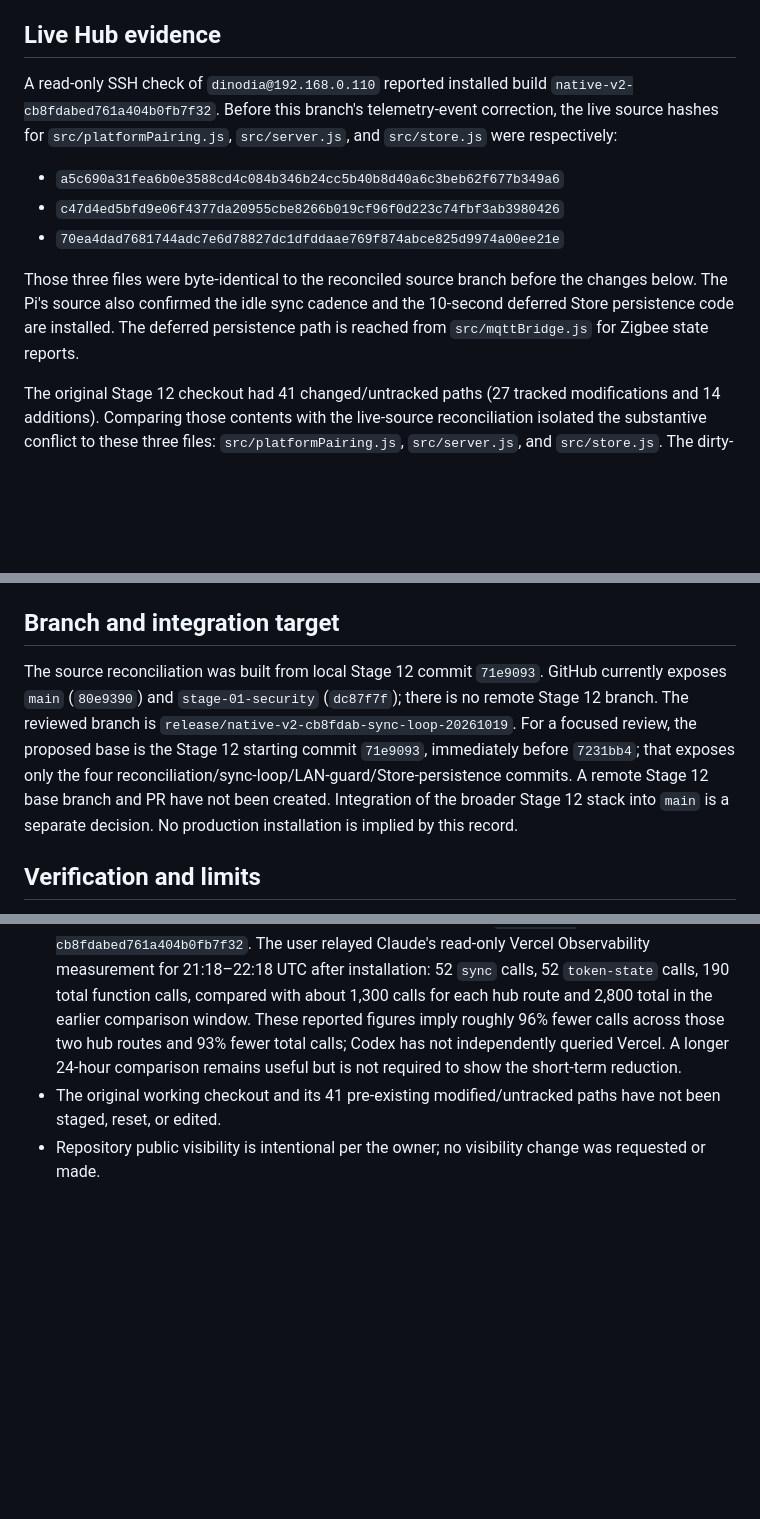
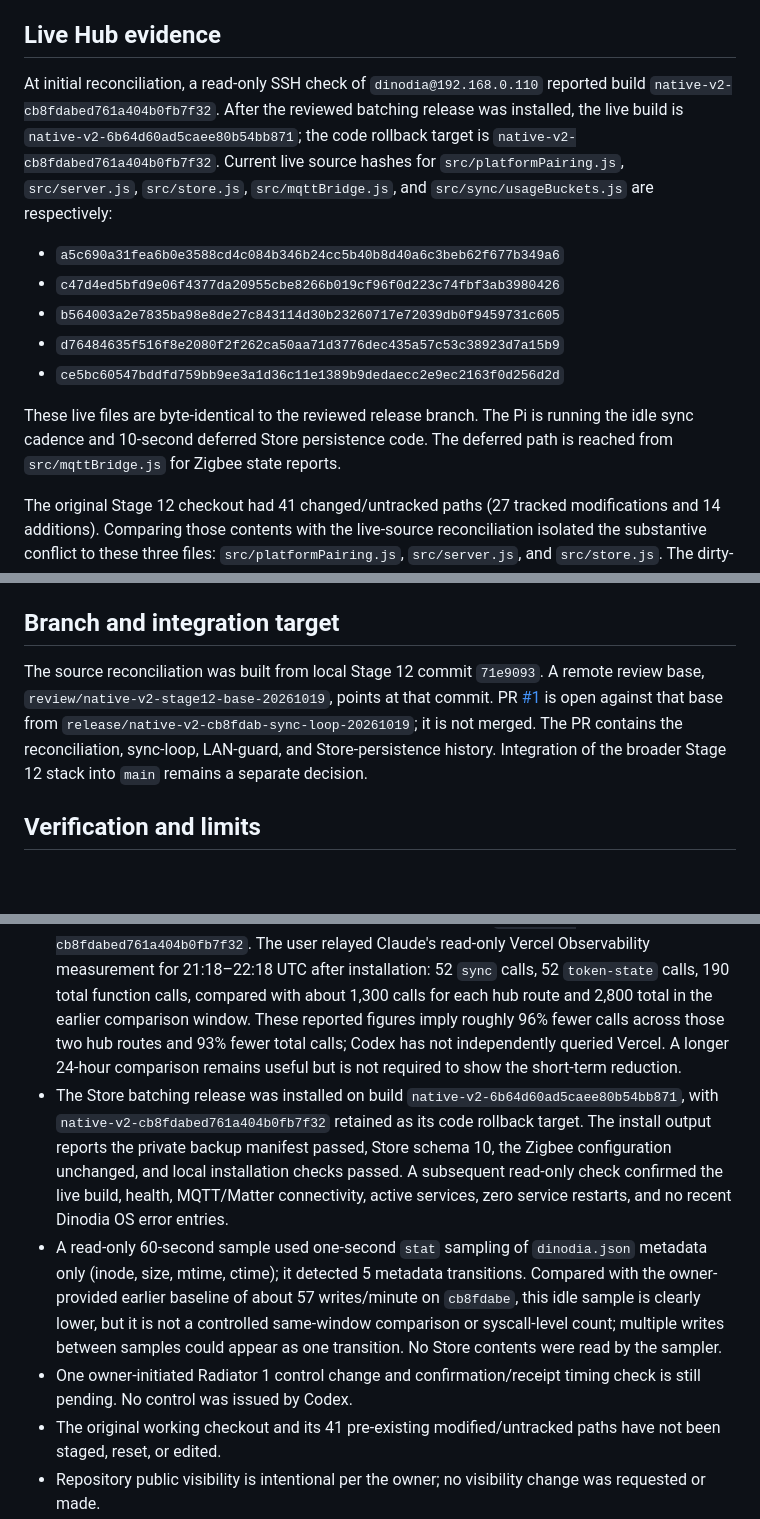
Before and after one commit to nivedit1998/dinodia-os, a Markdown page: docs/release-source-reconciliation-20261019.md, 3 parts joined by grey strips. Rendered like a GitHub page; blank space fills up the shorter version.

Commit message:
docs: record batching install and store sample

```diff
--- a/docs/release-source-reconciliation-20261019.md
+++ b/docs/release-source-reconciliation-20261019.md
@@ -4,13 +4,15 @@ Date: 2026-10-19
 
 ## Live Hub evidence
 
-A read-only SSH check of `dinodia@192.168.0.110` reported installed build `native-v2-cb8fdabed761a404b0fb7f32`. Before this branch's telemetry-event correction, the live source hashes for `src/platformPairing.js`, `src/server.js`, and `src/store.js` were respectively:
+At initial reconciliation, a read-only SSH check of `dinodia@192.168.0.110` reported build `native-v2-cb8fdabed761a404b0fb7f32`. After the reviewed batching release was installed, the live build is `native-v2-6b64d60ad5caee80b54bb871`; the code rollback target is `native-v2-cb8fdabed761a404b0fb7f32`. Current live source hashes for `src/platformPairing.js`, `src/server.js`, `src/store.js`, `src/mqttBridge.js`, and `src/sync/usageBuckets.js` are respectively:
 
 - `a5c690a31fea6b0e3588cd4c084b346b24cc5b40b8d40a6c3beb62f677b349a6`
 - `c47d4ed5bfd9e06f4377da20955cbe8266b019cf96f0d223c74fbf3ab3980426`
-- `70ea4dad7681744adc7e6d78827dc1dfddaae769f874abce825d9974a00ee21e`
+- `b564003a2e7835ba98e8de27c843114d30b23260717e72039db0f9459731c605`
+- `d76484635f516f8e2080f2f262ca50aa71d3776dec435a57c53c38923d7a15b9`
+- `ce5bc60547bddfd759bb9ee3a1d36c11e1389b9dedaecc2e9ec2163f0d256d2d`
 
-Those three files were byte-identical to the reconciled source branch before the changes below. The Pi's source also confirmed the idle sync cadence and the 10-second deferred Store persistence code are installed. The deferred persistence path is reached from `src/mqttBridge.js` for Zigbee state reports.
+These live files are byte-identical to the reviewed release branch. The Pi is running the idle sync cadence and 10-second deferred Store persistence code. The deferred path is reached from `src/mqttBridge.js` for Zigbee state reports.
 
 The original Stage 12 checkout had 41 changed/untracked paths (27 tracked modifications and 14 additions). Comparing those contents with the live-source reconciliation isolated the substantive conflict to these three files: `src/platformPairing.js`, `src/server.js`, and `src/store.js`. The dirty-checkout variants were not selected because the Pi's hashes matched the reconciled release versions. The rest of the required source snapshot was imported from the verified release package; incident-only materials were separated as described below.
 
@@ -38,7 +40,7 @@ The published product history intentionally excludes these Pi-incident-only file
 
 ## Branch and integration target
 
-The source reconciliation was built from local Stage 12 commit `71e9093`. GitHub currently exposes `main` (`80e9390`) and `stage-01-security` (`dc87f7f`); there is no remote Stage 12 branch. The reviewed branch is `release/native-v2-cb8fdab-sync-loop-20261019`. For a focused review, the proposed base is the Stage 12 starting commit `71e9093`, immediately before `7231bb4`; that exposes only the four reconciliation/sync-loop/LAN-guard/Store-persistence commits. A remote Stage 12 base branch and PR have not been created. Integration of the broader Stage 12 stack into `main` is a separate decision. No production installation is implied by this record.
+The source reconciliation was built from local Stage 12 commit `71e9093`. A remote review base, `review/native-v2-stage12-base-20261019`, points at that commit. PR [#1](https://github.com/nivedit1998/dinodia-os/pull/1) is open against that base from `release/native-v2-cb8fdab-sync-loop-20261019`; it is not merged. The PR contains the reconciliation, sync-loop, LAN-guard, and Store-persistence history. Integration of the broader Stage 12 stack into `main` remains a separate decision.
 
 ## Verification and limits
 
@@ -47,5 +49,8 @@ The source reconciliation was built from local Stage 12 commit `71e9093`. GitHub
 - Python Hive adapter tests: 4 passed. Syntax, Native V2 boundary, and Hive lock checks passed.
 - A previous packaged-source baseline passed 510 tests: 506 passed, 0 failed, 4 skipped.
 - The Pi install log reports the sync-loop fix is installed on build `native-v2-cb8fdabed761a404b0fb7f32`. The user relayed Claude's read-only Vercel Observability measurement for 21:18–22:18 UTC after installation: 52 `sync` calls, 52 `token-state` calls, 190 total function calls, compared with about 1,300 calls for each hub route and 2,800 total in the earlier comparison window. These reported figures imply roughly 96% fewer calls across those two hub routes and 93% fewer total calls; Codex has not independently queried Vercel. A longer 24-hour comparison remains useful but is not required to show the short-term reduction.
+- The Store batching release was installed on build `native-v2-6b64d60ad5caee80b54bb871`, with `native-v2-cb8fdabed761a404b0fb7f32` retained as its code rollback target. The install output reports the private backup manifest passed, Store schema 10, the Zigbee configuration unchanged, and local installation checks passed. A subsequent read-only check confirmed the live build, health, MQTT/Matter connectivity, active services, zero service restarts, and no recent Dinodia OS error entries.
+- A read-only 60-second sample used one-second `stat` sampling of `dinodia.json` metadata only (inode, size, mtime, ctime); it detected 5 metadata transitions. Compared with the owner-provided earlier baseline of about 57 writes/minute on `cb8fdabe`, this idle sample is clearly lower, but it is not a controlled same-window comparison or syscall-level count; multiple writes between samples could appear as one transition. No Store contents were read by the sampler.
+- One owner-initiated Radiator 1 control change and confirmation/receipt timing check is still pending. No control was issued by Codex.
 - The original working checkout and its 41 pre-existing modified/untracked paths have not been staged, reset, or edited.
 - Repository public visibility is intentional per the owner; no visibility change was requested or made.
```
